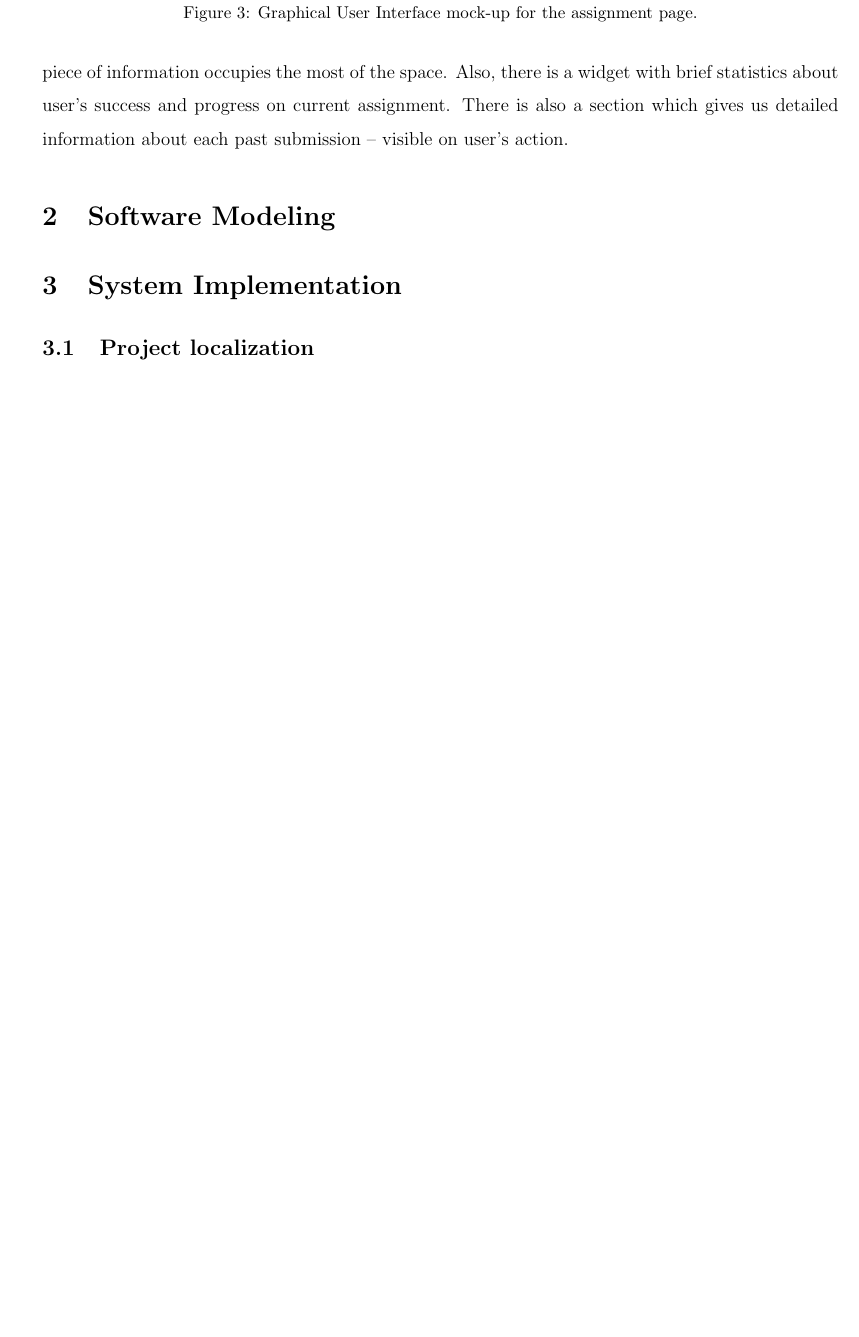
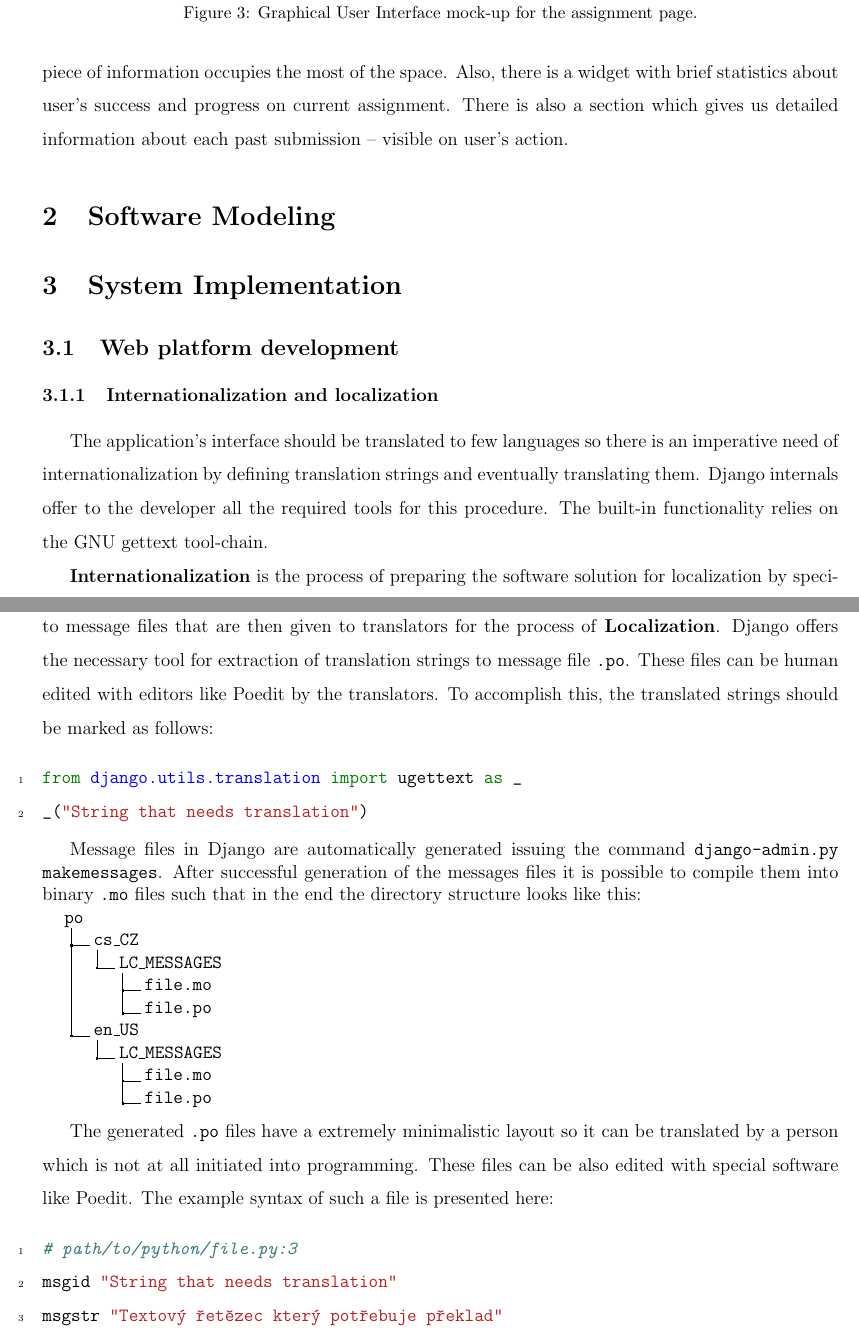
Before and after one commit to mishunika/openlab, a LaTeX document (report.tex): part of page 10 of 10 before the commit and two parts of pages 10 and 11 of 11 after it, the two joined at a grey line, cut so that both start at the same text, the shorter picture padded with empty space. The pictures show the PDF file report.pdf that the author committed with the source.

Commit message:
Added i18n section to the report.

```diff
--- a/report.tex
+++ b/report.tex
@@ -161,5 +163,15 @@ Figure \ref{fig:mock_up_assignment} displays the most functional-dependent page
 \section{Software Modeling}
 
 \section{System Implementation}
+\subsection{Web platform development}
+\subsubsection{Internationalization and localization}
+The application's interface should be translated to few languages so there is an imperative need of internationalization by defining translation strings and eventually translating them. Django internals offer to the developer all the required tools for this procedure. The built-in functionality relies on the GNU gettext tool-chain.
 
-\subsection{Project localization}
+\textbf{Internationalization} is the process of preparing the software solution for localization by specifying the translatable strings, plurals, and all locale dependent fragments which will be then exported to message files that are then given to translators for the process of \textbf{Localization}. Django offers the necessary tool for extraction of translation strings to message file \texttt{.po}. These files can be edited by the translators with special editors like Poedit. To accomplish this, the translated strings should be marked as follows:
+\inputminted[linenos]{python}{src/i18n-1.py}
+
+Message files in Django are automatically generated issuing the command \texttt{django-admin.py makemessages}. After successful generation of the messages files it is possible to compile them into binary \texttt{.mo} files such that in the end the directory structure looks like this:
+\dirtree{%
+  .1 po.
+  .2 cs\_CZ.
+  .3 LC\_MESSAGES.
@@ -166,2 +182,8 @@ Figure \ref{fig:mock_up_assignment} displays the most functional-dependent page
+  .4 file.mo.
+  .4 file.po.
+}
+
+The generated \texttt{.po} files have a extremely minimalistic layout so it can be altered by a person which is not at all initiated into programming. These files can be also edited with special software like Poedit. The example syntax of such a file is presented here:
+\inputminted[linenos]{python}{src/i18n-2.py}
 
 \end{document}
```
Also changed, not shown: report.pdf, report.tex (6 more changed lines), 2 other files.
